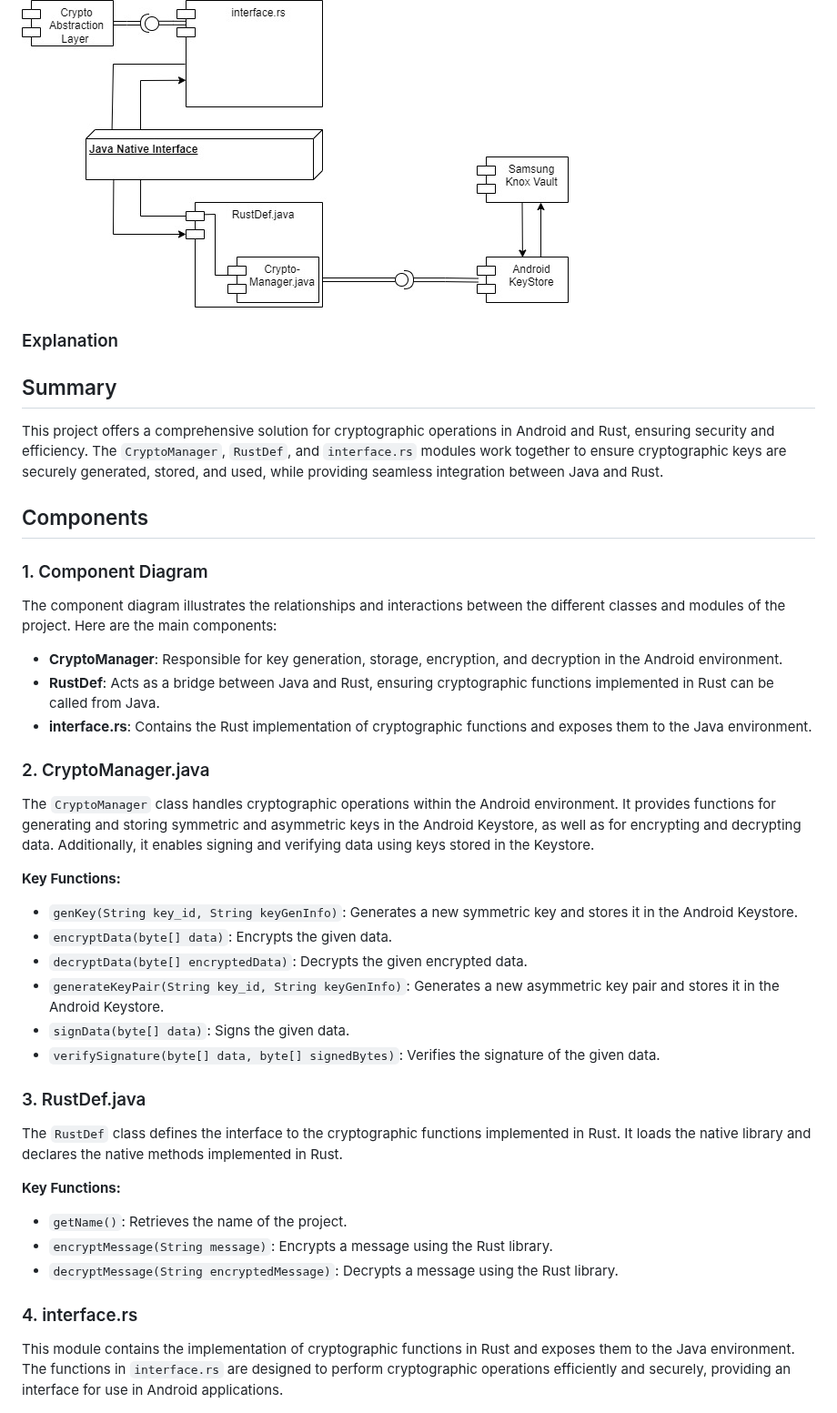
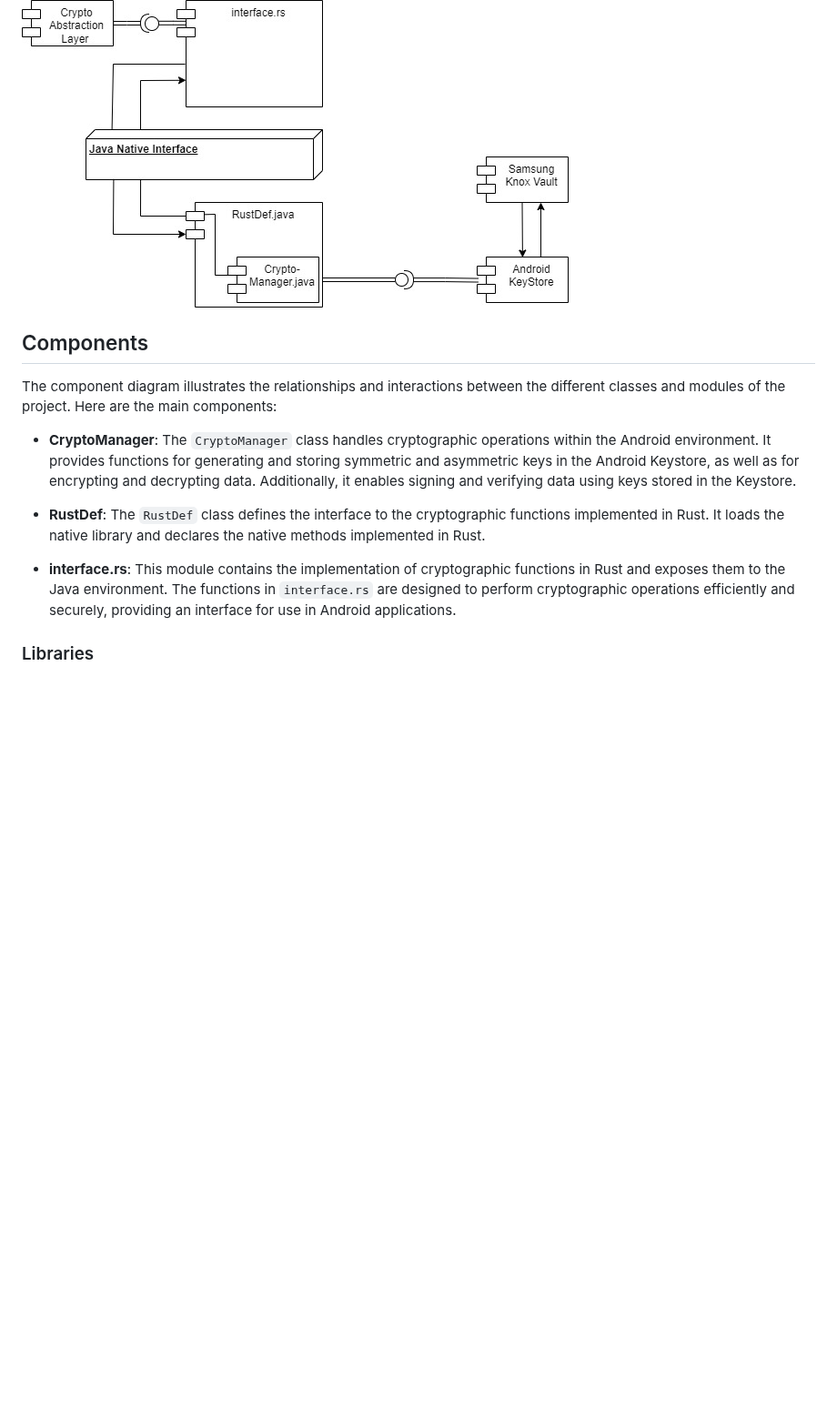
Before and after one commit to nmshd/rust-crypto, a Markdown page: Documentation/Doc.md, the part around one of its changes. Shown at 91% size. Drawn GitHub-style; blank space fills up the shorter version.

Commit message:
Update Componentdia desc. Doc.md
Update Componentdiagram descr. cleanUp

```diff
--- a/Documentation/Doc.md
+++ b/Documentation/Doc.md
@@ -55,41 +55,18 @@ The Repository contains a Wrapper that is used to perform cryptographic operatio
 
 ![component diagram](images/component_diagram.jpg)
 
-### Explanation
-## Summary
-
-This project offers a comprehensive solution for cryptographic operations in Android and Rust, ensuring security and efficiency. The `CryptoManager`, `RustDef`, and `interface.rs` modules work together to ensure cryptographic keys are securely generated, stored, and used, while providing seamless integration between Java and Rust.
 
 ## Components
-### 1. Component Diagram
 
 The component diagram illustrates the relationships and interactions between the different classes and modules of the project. Here are the main components:
 
-- **CryptoManager**: Responsible for key generation, storage, encryption, and decryption in the Android environment.
-- **RustDef**: Acts as a bridge between Java and Rust, ensuring cryptographic functions implemented in Rust can be called from Java.
-- **interface.rs**: Contains the Rust implementation of cryptographic functions and exposes them to the Java environment.
-
-### 2. CryptoManager.java
-
+- **CryptoManager**:
 The `CryptoManager` class handles cryptographic operations within the Android environment. It provides functions for generating and storing symmetric and asymmetric keys in the Android Keystore, as well as for encrypting and decrypting data. Additionally, it enables signing and verifying data using keys stored in the Keystore.
 
-**Key Functions:**
-- `genKey(String key_id, String keyGenInfo)`: Generates a new symmetric key and stores it in the Android Keystore.
-- `encryptData(byte[] data)`: Encrypts the given data.
-- `decryptData(byte[] encryptedData)`: Decrypts the given encrypted data.
-- `generateKeyPair(String key_id, String keyGenInfo)`: Generates a new asymmetric key pair and stores it in the Android Keystore.
-- `signData(byte[] data)`: Signs the given data.
-- `verifySignature(byte[] data, byte[] signedBytes)`: Verifies the signature of the given data.
 
-### 3. RustDef.java
-
+- **RustDef**:
 The `RustDef` class defines the interface to the cryptographic functions implemented in Rust. It loads the native library and declares the native methods implemented in Rust.
 
-**Key Functions:**
-- `getName()`: Retrieves the name of the project.
-- `encryptMessage(String message)`: Encrypts a message using the Rust library.
-- `decryptMessage(String encryptedMessage)`: Decrypts a message using the Rust library.
 
-### 4. interface.rs
-
+- **interface.rs**:
 This module contains the implementation of cryptographic functions in Rust and exposes them to the Java environment. The functions in `interface.rs` are designed to perform cryptographic operations efficiently and securely, providing an interface for use in Android applications.
```
Also changed, not shown: other parts of Documentation/Doc.md (+0 -11 lines).
